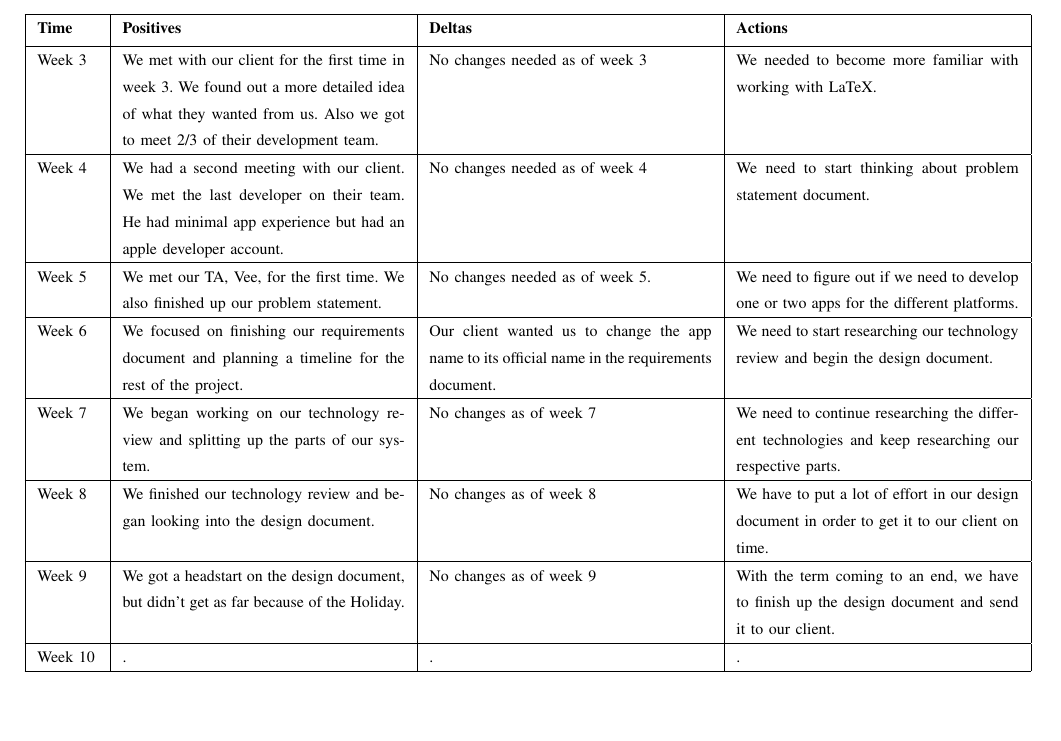
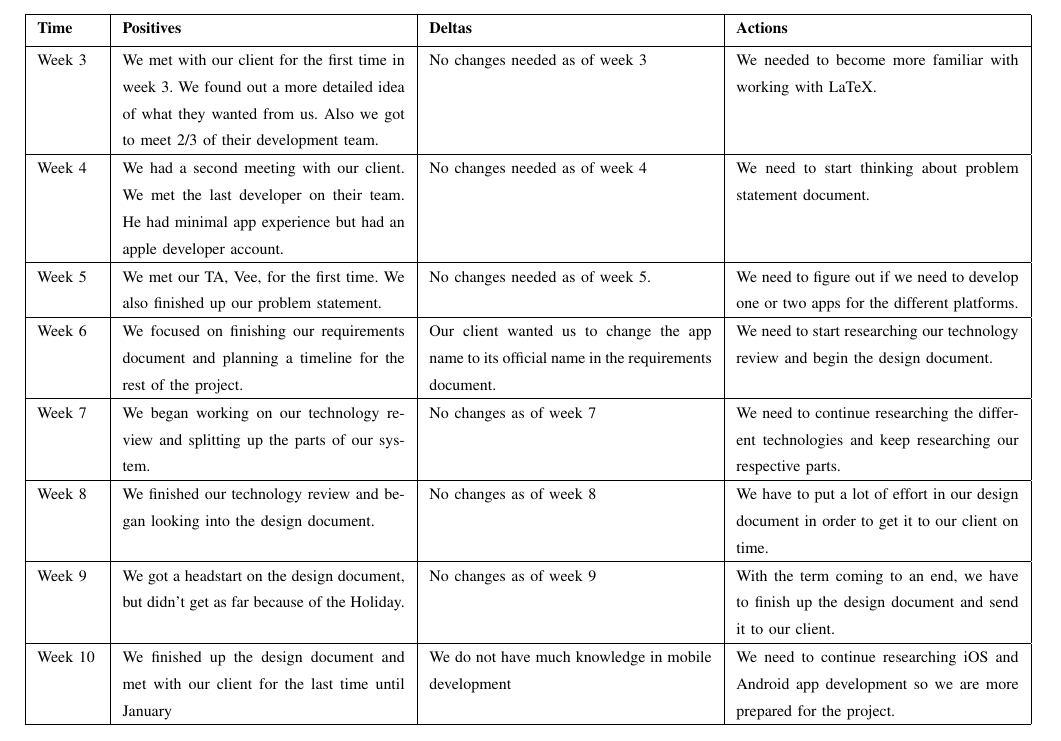
Before and after one commit to Maxdimm/Capstone-group-62, a LaTeX paper (progress-report/progress-report.tex): part of page 3 of 3, cut so that both start at the same text, the shorter picture padded with empty space. Compiled offline with LaTeX, dvips and Ghostscript; a missing font is replaced by an installed copy or a similar font; a LaTeX package or settings file that is missing is left out.

Commit message:
finished table

```diff
--- a/progress-report/progress-report.tex
+++ b/progress-report/progress-report.tex
@@ -121,7 +121,7 @@
 					\hline
 					Week 9 & We got a headstart on the design document, but didn't get as far because of the Holiday. & No changes as of week 9 & With the term coming to an end, we have to finish up the design document and send it to our client. \\
 					\hline
-					Week 10 & . & . & . \\
+					Week 10 & We finished up the design document and met with our client for the last time until January & We do not have much knowledge in mobile development & We need to continue researching iOS and Android app development so we are more prepared for the project. \\
 					\hline
 
 				\end{tabular}
```
